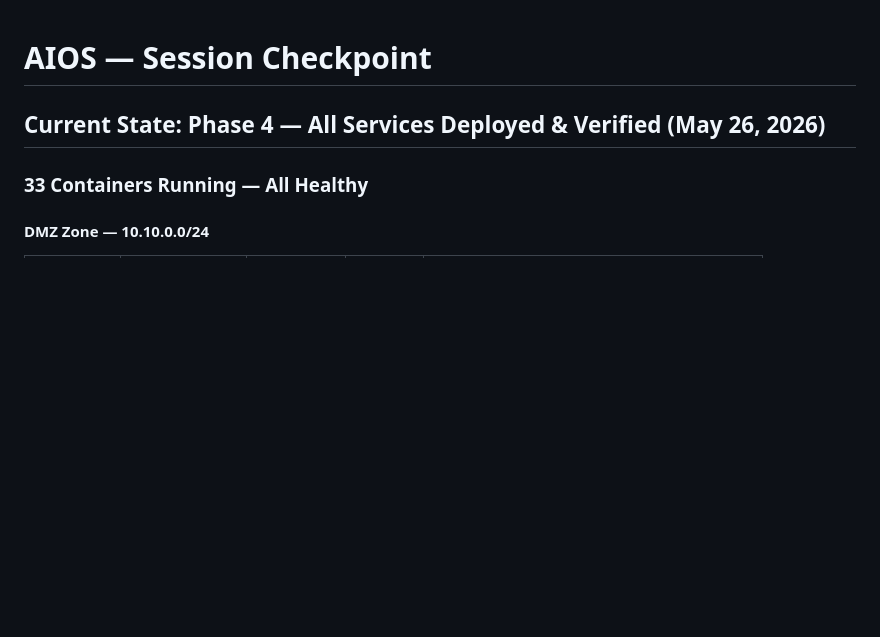
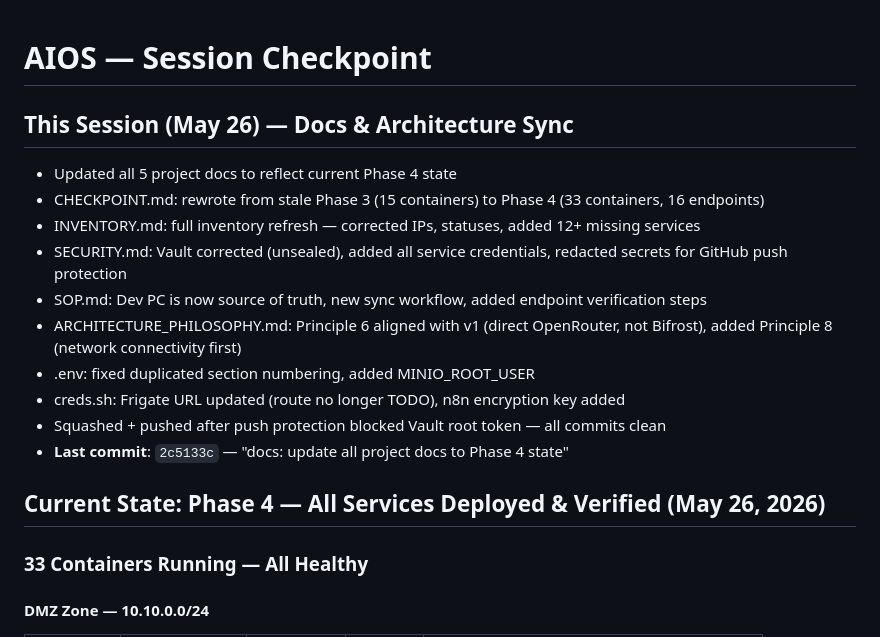
Before and after one commit to aioslablhr/aios, a Markdown page: docs/CHECKPOINT.md, the part around the change. Drawn GitHub-style; blank space fills up the shorter version.

Commit message:
checkpoint: record docs sync session (May 26)

```diff
--- a/docs/CHECKPOINT.md
+++ b/docs/CHECKPOINT.md
@@ -1,4 +1,16 @@
 # AIOS — Session Checkpoint
+
+## This Session (May 26) — Docs & Architecture Sync
+- Updated all 5 project docs to reflect current Phase 4 state
+- CHECKPOINT.md: rewrote from stale Phase 3 (15 containers) to Phase 4 (33 containers, 16 endpoints)
+- INVENTORY.md: full inventory refresh — corrected IPs, statuses, added 12+ missing services
+- SECURITY.md: Vault corrected (unsealed), added all service credentials, redacted secrets for GitHub push protection
+- SOP.md: Dev PC is now source of truth, new sync workflow, added endpoint verification steps
+- ARCHITECTURE_PHILOSOPHY.md: Principle 6 aligned with v1 (direct OpenRouter, not Bifrost), added Principle 8 (network connectivity first)
+- .env: fixed duplicated section numbering, added MINIO_ROOT_USER
+- creds.sh: Frigate URL updated (route no longer TODO), n8n encryption key added
+- Squashed + pushed after push protection blocked Vault root token — all commits clean
+- **Last commit**: `2c5133c` — "docs: update all project docs to Phase 4 state"
 
 ## Current State: Phase 4 — All Services Deployed & Verified (May 26, 2026)
 
```
